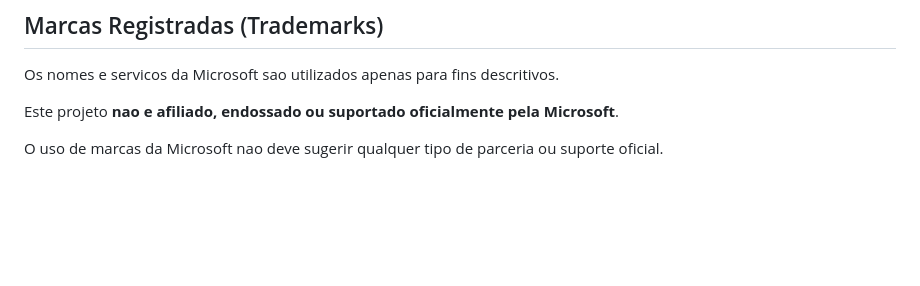
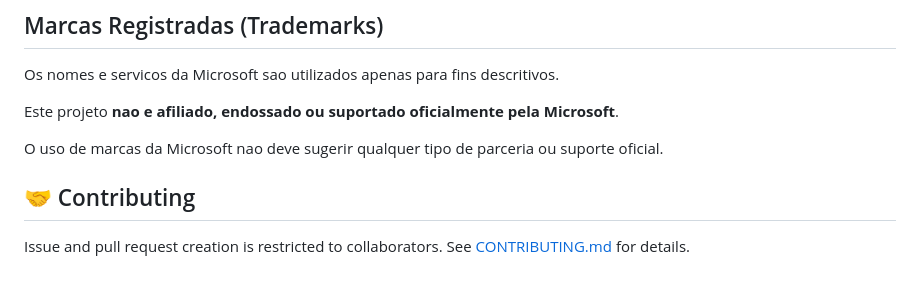
Before and after one commit to EdneiMonteiro/obo-sqlserver, a Markdown page: README.md, the part around the change. Drawn GitHub-style; blank space fills up the shorter version.

Commit message:
docs: document collaborator-only contribution policy (#1)
* docs: add contribution policy (issues/PRs restricted to collaborators)

* docs: note collaborator-only contribution policy in README

```diff
--- a/README.md
+++ b/README.md
@@ -203,3 +203,8 @@ Os nomes e servicos da Microsoft sao utilizados apenas para fins descritivos.
 Este projeto **nao e afiliado, endossado ou suportado oficialmente pela Microsoft**.
 
 O uso de marcas da Microsoft nao deve sugerir qualquer tipo de parceria ou suporte oficial.
+
+## 🤝 Contributing
+
+Issue and pull request creation is restricted to collaborators. See
+[CONTRIBUTING.md](CONTRIBUTING.md) for details.
```
Also changed, not shown: CONTRIBUTING.md (added, +15 -0 lines).
